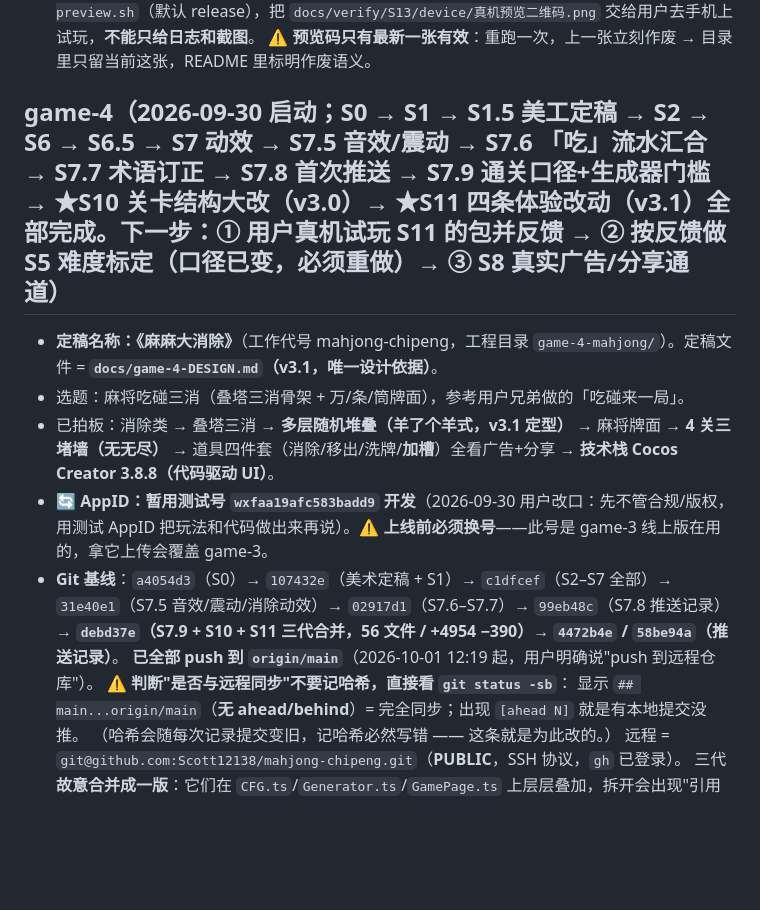
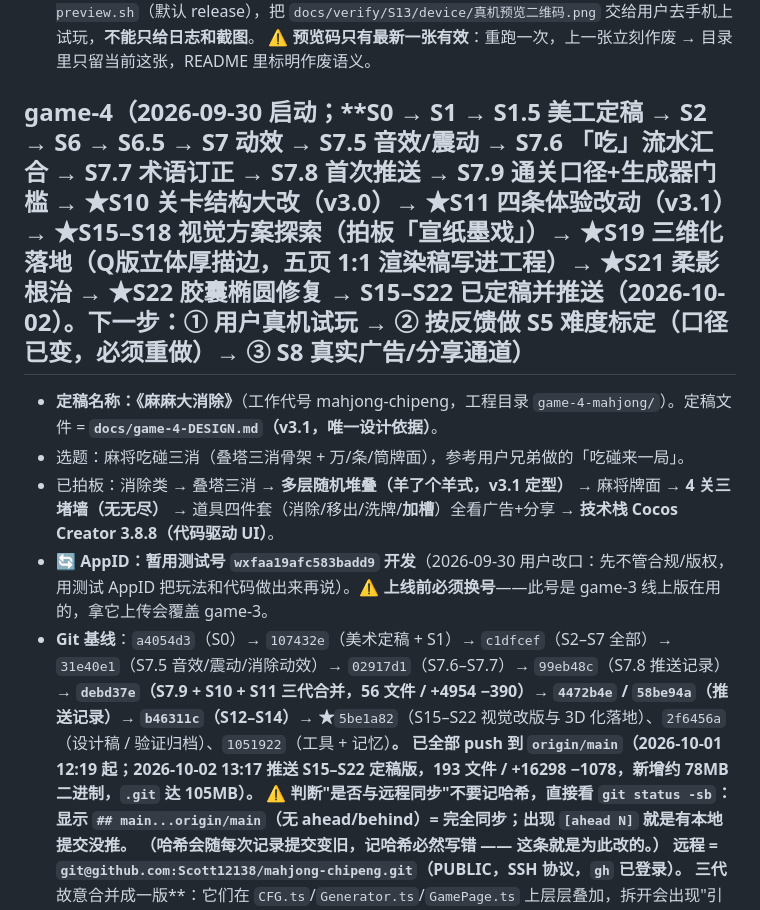
Before and after one commit to Scott12138/mahjong-chipeng, a Markdown page: .workbuddy/memory/MEMORY.md, the part around the change. GitHub-like rendering; blank space fills up the shorter version.

```diff
--- a/.workbuddy/memory/MEMORY.md
+++ b/.workbuddy/memory/MEMORY.md
@@ -17,13 +17,13 @@
   交给用户去手机上试玩，**不能只给日志和截图**。
   ⚠️ **预览码只有最新一张有效**：重跑一次，上一张立刻作废 → 目录里只留当前这张，README 里标明作废语义。
 
-## game-4（2026-09-30 启动；**S0 → S1 → S1.5 美工定稿 → S2 → S6 → S6.5 → S7 动效 → S7.5 音效/震动 → S7.6 「吃」流水汇合 → S7.7 术语订正 → S7.8 首次推送 → S7.9 通关口径+生成器门槛 → ★S10 关卡结构大改（v3.0）→ ★S11 四条体验改动（v3.1）全部完成**。下一步：**① 用户真机试玩 S11 的包并反馈 → ② 按反馈做 S5 难度标定（口径已变，必须重做）→ ③ S8 真实广告/分享通道**）
+## game-4（2026-09-30 启动；**S0 → S1 → S1.5 美工定稿 → S2 → S6 → S6.5 → S7 动效 → S7.5 音效/震动 → S7.6 「吃」流水汇合 → S7.7 术语订正 → S7.8 首次推送 → S7.9 通关口径+生成器门槛 → ★S10 关卡结构大改（v3.0）→ ★S11 四条体验改动（v3.1）→ ★S15–S18 视觉方案探索（拍板「宣纸墨戏」）→ ★S19 三维化落地（Q版立体厚描边，五页 1:1 渲染稿写进工程）→ ★S21 柔影根治 → ★S22 胶囊椭圆修复 → **S15–S22 已定稿并推送（2026-10-02）**。下一步：**① 用户真机试玩 → ② 按反馈做 S5 难度标定（口径已变，必须重做）→ ③ S8 真实广告/分享通道**）
 - **定稿名称：《麻麻大消除》**（工作代号 mahjong-chipeng，工程目录 `game-4-mahjong/`）。定稿文件 = **`docs/game-4-DESIGN.md`（v3.1，唯一设计依据）**。
 - 选题：麻将吃碰三消（叠塔三消骨架 + 万/条/筒牌面），参考用户兄弟做的「吃碰来一局」。
 - 已拍板：消除类 → 叠塔三消 → **多层随机堆叠（羊了个羊式，v3.1 定型）** → 麻将牌面 → **4 关三堵墙（无无尽）** → 道具四件套（消除/移出/洗牌/**加槽**）全看广告+分享 → **技术栈 Cocos Creator 3.8.8（代码驱动 UI）**。
 - 🔄 **AppID：暂用测试号 `wxfaa19afc583badd9` 开发**（2026-09-30 用户改口：先不管合规/版权，用测试 AppID 把玩法和代码做出来再说）。⚠️ **上线前必须换号**——此号是 game-3 线上版在用的，拿它上传会覆盖 game-3。
-- **Git 基线**：`a4054d3`（S0）→ `107432e`（美术定稿 + S1）→ `c1dfcef`（S2–S7 全部）→ `31e40e1`（S7.5 音效/震动/消除动效）→ `02917d1`（S7.6–S7.7）→ `99eb48c`（S7.8 推送记录）→ **`debd37e`（S7.9 + S10 + S11 三代合并，56 文件 / +4954 −390）→ `4472b4e` / `58be94a`（推送记录）**。
-  **已全部 push 到 `origin/main`**（2026-10-01 12:19 起，用户明确说"push 到远程仓库"）。
+- **Git 基线**：`a4054d3`（S0）→ `107432e`（美术定稿 + S1）→ `c1dfcef`（S2–S7 全部）→ `31e40e1`（S7.5 音效/震动/消除动效）→ `02917d1`（S7.6–S7.7）→ `99eb48c`（S7.8 推送记录）→ **`debd37e`（S7.9 + S10 + S11 三代合并，56 文件 / +4954 −390）→ `4472b4e` / `58be94a`（推送记录）→ `b46311c`（S12–S14）→ ★**`5be1a82`（S15–S22 视觉改版与 3D 化落地）、`2f6456a`（设计稿 / 验证归档）、`1051922`（工具 + 记忆）**。
+  **已全部 push 到 `origin/main`**（2026-10-01 12:19 起；2026-10-02 13:17 推送 S15–S22 定稿版，193 文件 / +16298 −1078，**新增约 78MB 二进制，`.git` 达 105MB**）。
   ⚠️ **判断"是否与远程同步"不要记哈希，直接看 `git status -sb`**：
   显示 `## main...origin/main`（**无 ahead/behind**）= 完全同步；出现 `[ahead N]` 就是有本地提交没推。
   （哈希会随每次记录提交变旧，记哈希必然写错 —— 这条就是为此改的。）
```
Also changed, not shown: .workbuddy/memory/2026-10-02.md (+36 -0 lines).
